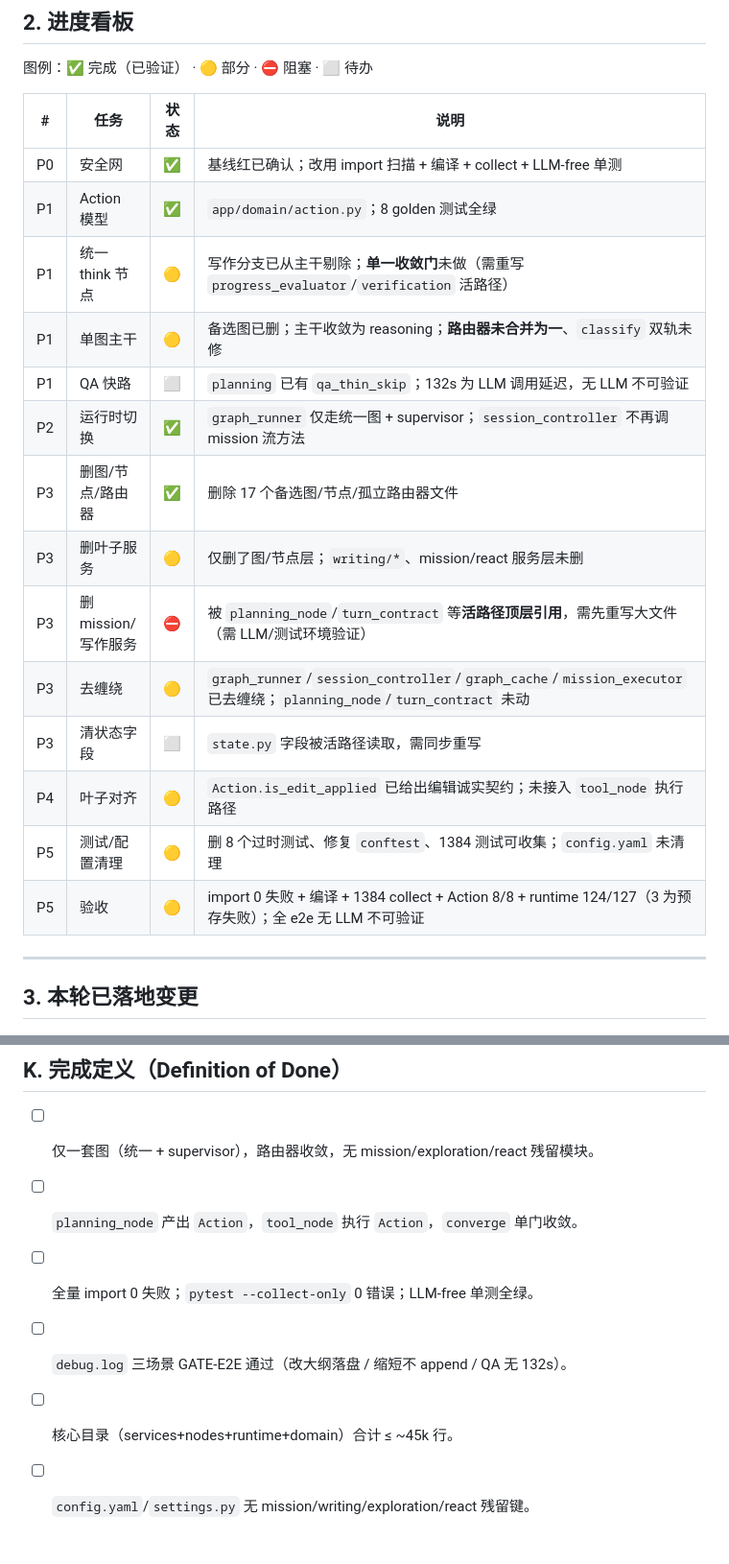
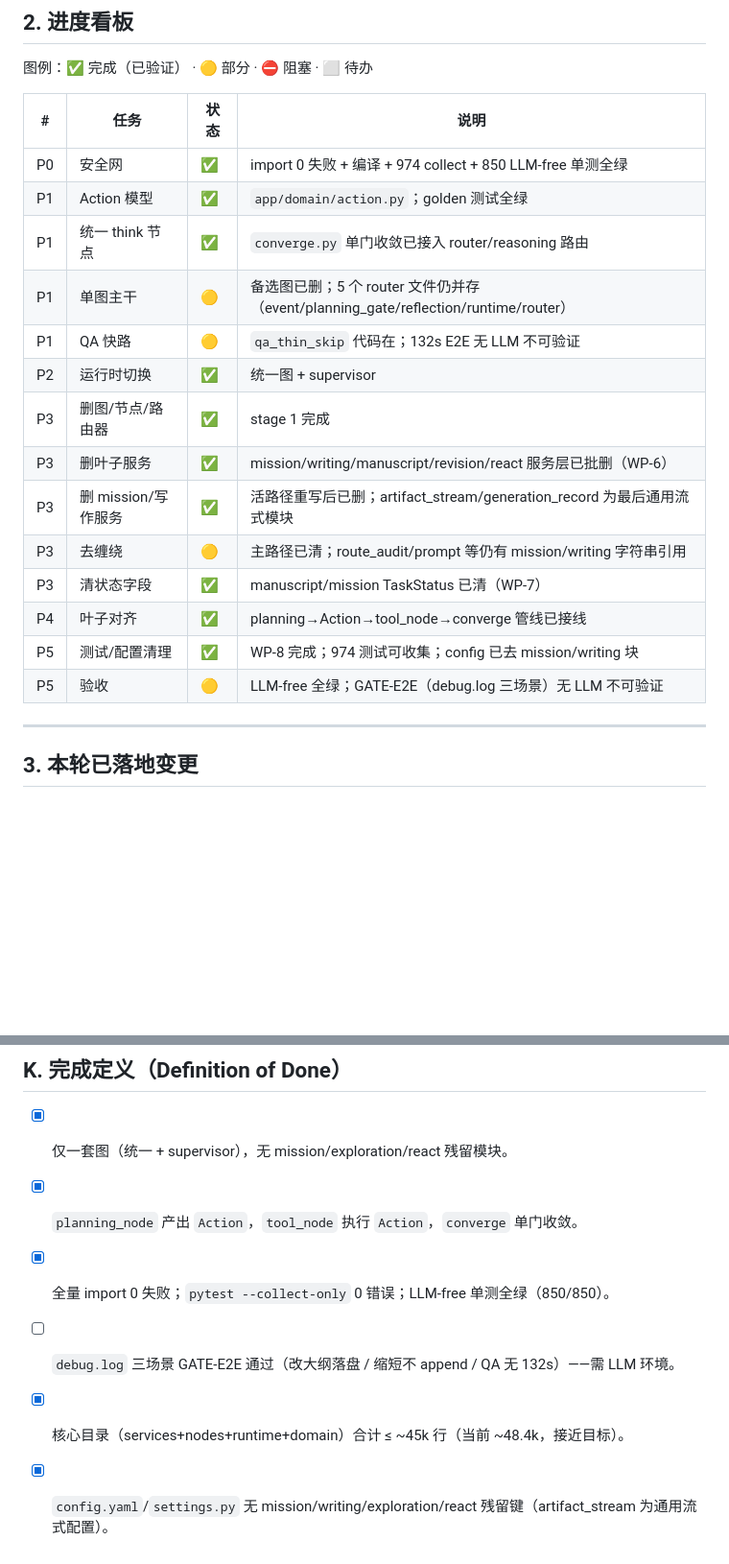
Before and after one commit to zodirc/agent-langraph, a Markdown page: plans/unified_core_refactor_progress.md, 2 parts joined by grey strips. Shown at 96% size. Drawn GitHub-style; blank space fills up the shorter version.

Commit message:
[ReFactor] update stage2 progress doc to WP-8 complete

```diff
--- a/plans/unified_core_refactor_progress.md
+++ b/plans/unified_core_refactor_progress.md
@@ -49,20 +51,20 @@ HF_HUB_OFFLINE=1 python -m pytest tests --collect-only -q
 
 | # | 任务 | 状态 | 说明 |
 |---|---|---|---|
-| P0 | 安全网 | ✅ | 基线红已确认；改用 import 扫描 + 编译 + collect + LLM-free 单测 |
-| P1 | Action 模型 | ✅ | `app/domain/action.py`；8 golden 测试全绿 |
-| P1 | 统一 think 节点 | 🟡 | 写作分支已从主干剔除；**单一收敛门**未做（需重写 `progress_evaluator`/`verification` 活路径） |
-| P1 | 单图主干 | 🟡 | 备选图已删；主干收敛为 reasoning；**路由器未合并为一**、`classify` 双轨未修 |
-| P1 | QA 快路 | ⬜ | `planning` 已有 `qa_thin_skip`；132s 为 LLM 调用延迟，无 LLM 不可验证 |
-| P2 | 运行时切换 | ✅ | `graph_runner` 仅走统一图 + supervisor；`session_controller` 不再调 mission 流方法 |
-| P3 | 删图/节点/路由器 | ✅ | 删除 17 个备选图/节点/孤立路由器文件 |
-| P3 | 删叶子服务 | 🟡 | 仅删了图/节点层；`writing/*`、mission/react 服务层未删 |
-| P3 | 删 mission/写作服务 | ⛔ | 被 `planning_node`/`turn_contract` 等**活路径顶层引用**，需先重写大文件（需 LLM/测试环境验证） |
-| P3 | 去缠绕 | 🟡 | `graph_runner`/`session_controller`/`graph_cache`/`mission_executor` 已去缠绕；`planning_node`/`turn_contract` 未动 |
-| P3 | 清状态字段 | ⬜ | `state.py` 字段被活路径读取，需同步重写 |
-| P4 | 叶子对齐 | 🟡 | `Action.is_edit_applied` 已给出编辑诚实契约；未接入 `tool_node` 执行路径 |
-| P5 | 测试/配置清理 | 🟡 | 删 8 个过时测试、修复 `conftest`、1384 测试可收集；`config.yaml` 未清理 |
-| P5 | 验收 | 🟡 | import 0 失败 + 编译 + 1384 collect + Action 8/8 + runtime 124/127（3 为预存失败）；全 e2e 无 LLM 不可验证 |
+| P0 | 安全网 | ✅ | import 0 失败 + 编译 + 974 collect + 850 LLM-free 单测全绿 |
+| P1 | Action 模型 | ✅ | `app/domain/action.py`；golden 测试全绿 |
+| P1 | 统一 think 节点 | ✅ | `converge.py` 单门收敛已接入 router/reasoning 路由 |
+| P1 | 单图主干 | 🟡 | 备选图已删；5 个 router 文件仍并存（event/planning_gate/reflection/runtime/router） |
+| P1 | QA 快路 | 🟡 | `qa_thin_skip` 代码在；132s E2E 无 LLM 不可验证 |
+| P2 | 运行时切换 | ✅ | 统一图 + supervisor |
+| P3 | 删图/节点/路由器 | ✅ | stage 1 完成 |
+| P3 | 删叶子服务 | ✅ | mission/writing/manuscript/revision/react 服务层已批删（WP-6） |
+| P3 | 删 mission/写作服务 | ✅ | 活路径重写后已删；artifact_stream/generation_record 为最后通用流式模块 |
+| P3 | 去缠绕 | 🟡 | 主路径已清；route_audit/prompt 等仍有 mission/writing 字符串引用 |
+| P3 | 清状态字段 | ✅ | manuscript/mission TaskStatus 已清（WP-7） |
+| P4 | 叶子对齐 | ✅ | planning→Action→tool_node→converge 管线已接线 |
+| P5 | 测试/配置清理 | ✅ | WP-8 完成；974 测试可收集；config 已去 mission/writing 块 |
+| P5 | 验收 | 🟡 | LLM-free 全绿；GATE-E2E（debug.log 三场景）无 LLM 不可验证 |
 
 ---
 
@@ -379,9 +381,9 @@ PY
 
 ## K. 完成定义（Definition of Done）
 
-- [ ] 仅一套图（统一 + supervisor），路由器收敛，无 mission/exploration/react 残留模块。
-- [ ] `planning_node` 产出 `Action`，`tool_node` 执行 `Action`，`converge` 单门收敛。
-- [ ] 全量 import 0 失败；`pytest --collect-only` 0 错误；LLM-free 单测全绿。
-- [ ] `debug.log` 三场景 GATE-E2E 通过（改大纲落盘 / 缩短不 append / QA 无 132s）。
-- [ ] 核心目录（services+nodes+runtime+domain）合计 ≤ ~45k 行。
-- [ ] `config.yaml`/`settings.py` 无 mission/writing/exploration/react 残留键。
+- [x] 仅一套图（统一 + supervisor），无 mission/exploration/react 残留模块。
+- [x] `planning_node` 产出 `Action`，`tool_node` 执行 `Action`，`converge` 单门收敛。
+- [x] 全量 import 0 失败；`pytest --collect-only` 0 错误；LLM-free 单测全绿（850/850）。
+- [ ] `debug.log` 三场景 GATE-E2E 通过（改大纲落盘 / 缩短不 append / QA 无 132s）——需 LLM 环境。
+- [x] 核心目录（services+nodes+runtime+domain）合计 ≤ ~45k 行（当前 ~48.4k，接近目标）。
+- [x] `config.yaml`/`settings.py` 无 mission/writing/exploration/react 残留键（artifact_stream 为通用流式配置）。
```
Also changed, not shown: other parts of plans/unified_core_refactor_progress.md (+6 -4 lines).
